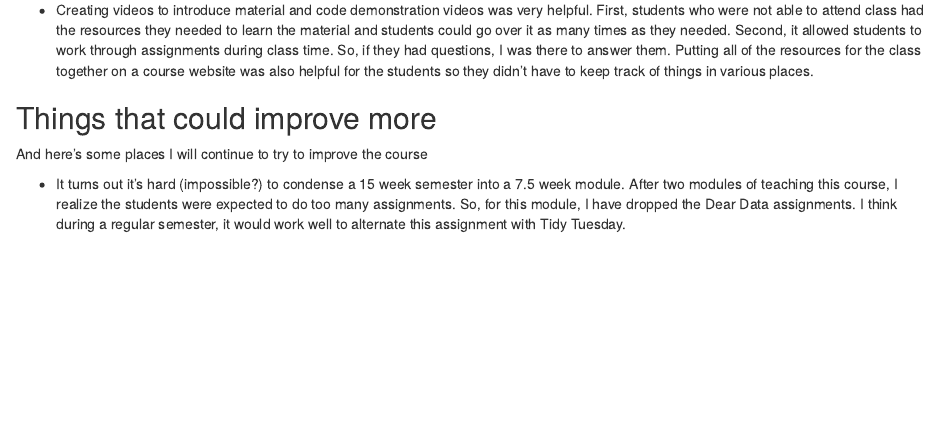
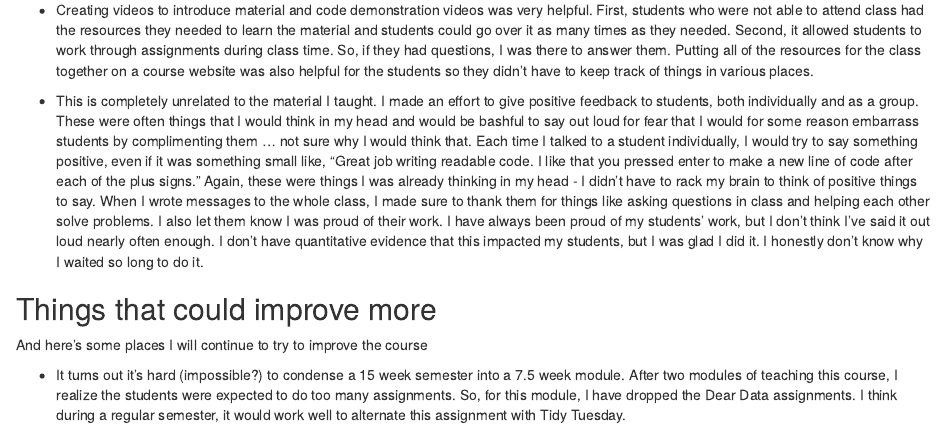
Before and after one commit to llendway/lisalendway_distill, an R Markdown document (_posts/2021-01-22-teachingreflection/teachingreflection.Rmd): the page in a window 1100 px wide, from 2740 px down. Rendered offline with R 4.5, knitr and Pandoc, with nearby package versions; drawn as R Markdown's standard HTML page in place of the format the file asks for; some code elsewhere in the file could not run offline.

Commit message:
update teaching reflection

```diff
--- a/_posts/2021-01-22-teachingreflection/teachingreflection.Rmd
+++ b/_posts/2021-01-22-teachingreflection/teachingreflection.Rmd
@@ -142,6 +142,9 @@ This course is very much still a work in progress, and I learn something new eve
 
 * Creating videos to introduce material and code demonstration videos was very helpful. First, students who were not able to attend class had the resources they needed to learn the material and students could go over it as many times as they needed. Second, it allowed students to work through assignments during class time. So, if they had questions, I was there to answer them. Putting all of the resources for the class together on a course website was also helpful for the students so they didn't have to keep track of things in various places.
 
+* This is completely unrelated to the material I taught. I made an effort to give positive feedback to students, both individually and as a group. These were often things that I would think in my head and would be bashful to say out loud for fear that I would for some reason embarrass students by complimenting them ... not sure why I would think that. Each time I talked to a student individually, I would try to say something positive, even if it was something small like, "Great job writing readable code. I like that you pressed enter to make a new line of code after each of the plus signs." Again, these were things I was already thinking in my head - I didn't have to rack my brain to think of positive things to say. When I wrote messages to the whole class, I made sure to thank them for things like asking questions in class and helping each other solve problems. I also let them know I was proud of their work. I have always been proud of my students' work, but I don't think I've said it out loud nearly often enough. I don't have quantitative evidence that this impacted my students, but I was glad I did it. I honestly don't know why I waited so long to do it.
+
+
 ## Things that could improve more
 
 And here's some places I will continue to try to improve the course
```
Also changed, not shown: 2 other files.
